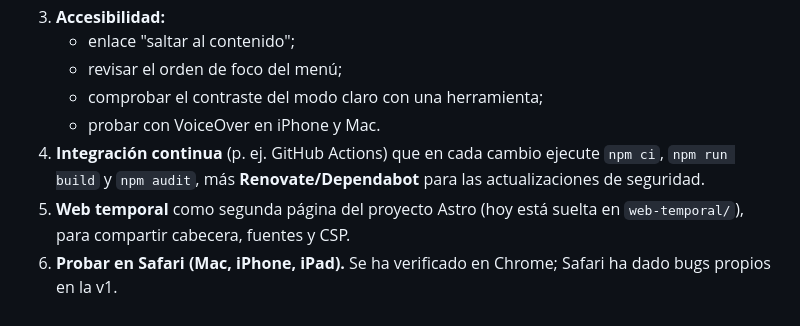
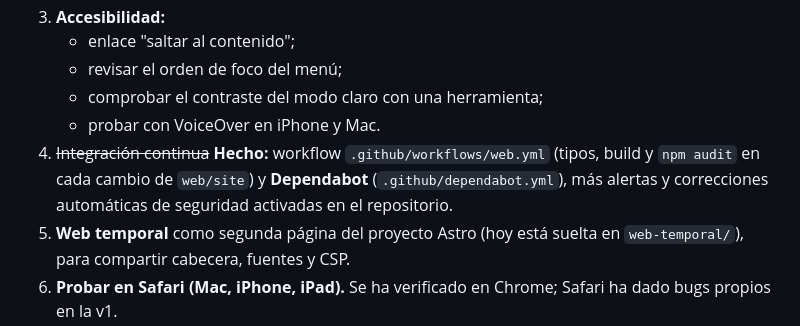
Before and after one commit to PintegaConf/pintegaconf-web, a Markdown page: web/README.md, the part around the change. Drawn GitHub-style.

```diff
--- a/web/README.md
+++ b/web/README.md
@@ -70,6 +70,6 @@ Cómo se mitigan los contras de Astro:
    - revisar el orden de foco del menú;
    - comprobar el contraste del modo claro con una herramienta;
    - probar con VoiceOver en iPhone y Mac.
-4. **Integración continua** (p. ej. GitHub Actions) que en cada cambio ejecute `npm ci`, `npm run build` y `npm audit`, más **Renovate/Dependabot** para las actualizaciones de seguridad.
+4. ~~Integración continua~~ **Hecho:** workflow `.github/workflows/web.yml` (tipos, build y `npm audit` en cada cambio de `web/site`) y **Dependabot** (`.github/dependabot.yml`), más alertas y correcciones automáticas de seguridad activadas en el repositorio.
 5. **Web temporal** como segunda página del proyecto Astro (hoy está suelta en `web-temporal/`), para compartir cabecera, fuentes y CSP.
 6. **Probar en Safari (Mac, iPhone, iPad).** Se ha verificado en Chrome; Safari ha dado bugs propios en la v1.
```
Also changed, not shown: README.md (+2 -0 lines), claude/CLAUDE.md (+1 -0 lines).
